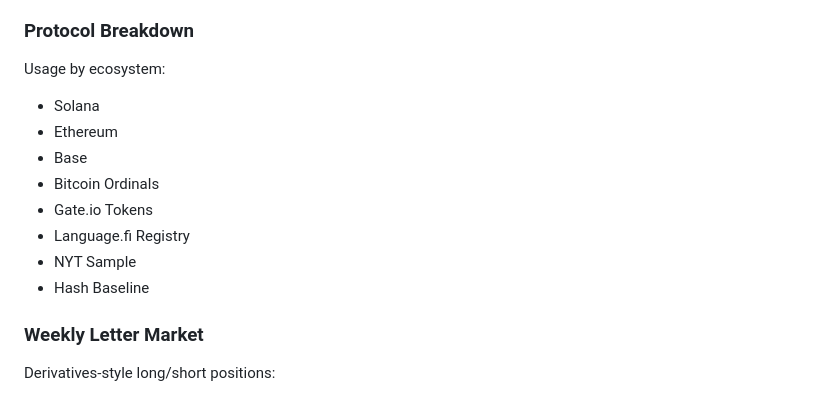
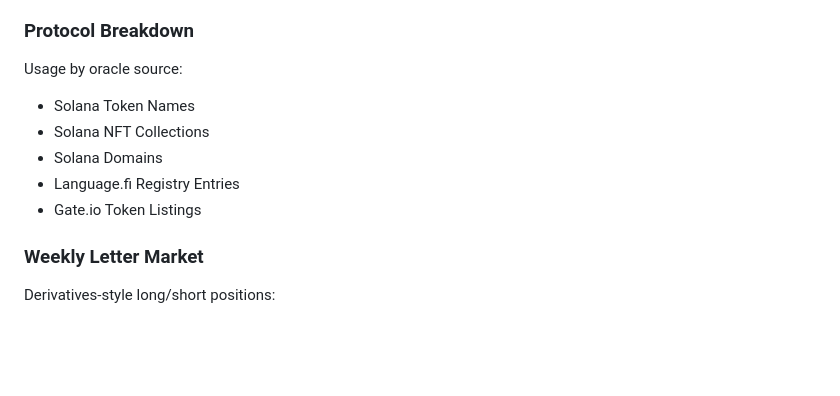
Before and after one commit to overandor/language.fi, a Markdown page: README.md, the part around one of its changes. Drawn GitHub-style; blank space fills up the shorter version.

Commit message:
Document Letter Usage Oracle source set and methodology

```diff
--- a/README.md
+++ b/README.md
@@ -49,15 +109,12 @@ Full market page answering:
 - Can users take a position?
 
 ### Protocol Breakdown
-Usage by ecosystem:
-- Solana
-- Ethereum
-- Base
-- Bitcoin Ordinals
-- Gate.io Tokens
-- Language.fi Registry
-- NYT Sample
-- Hash Baseline
+Usage by oracle source:
+- Solana Token Names
+- Solana NFT Collections
+- Solana Domains
+- Language.fi Registry Entries
+- Gate.io Token Listings
 
 ### Weekly Letter Market
 Derivatives-style long/short positions:
```
Also changed, not shown: other parts of README.md (+62 -2 lines).
